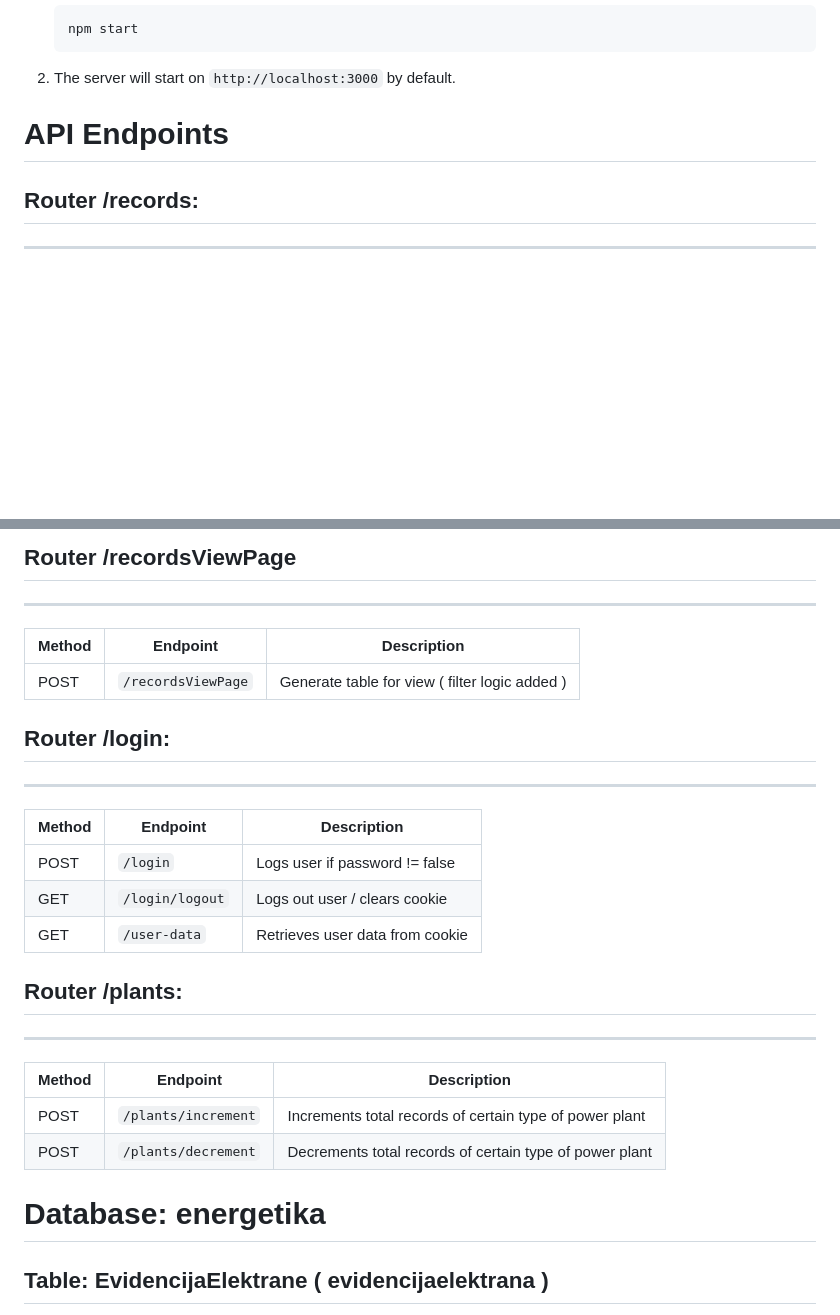
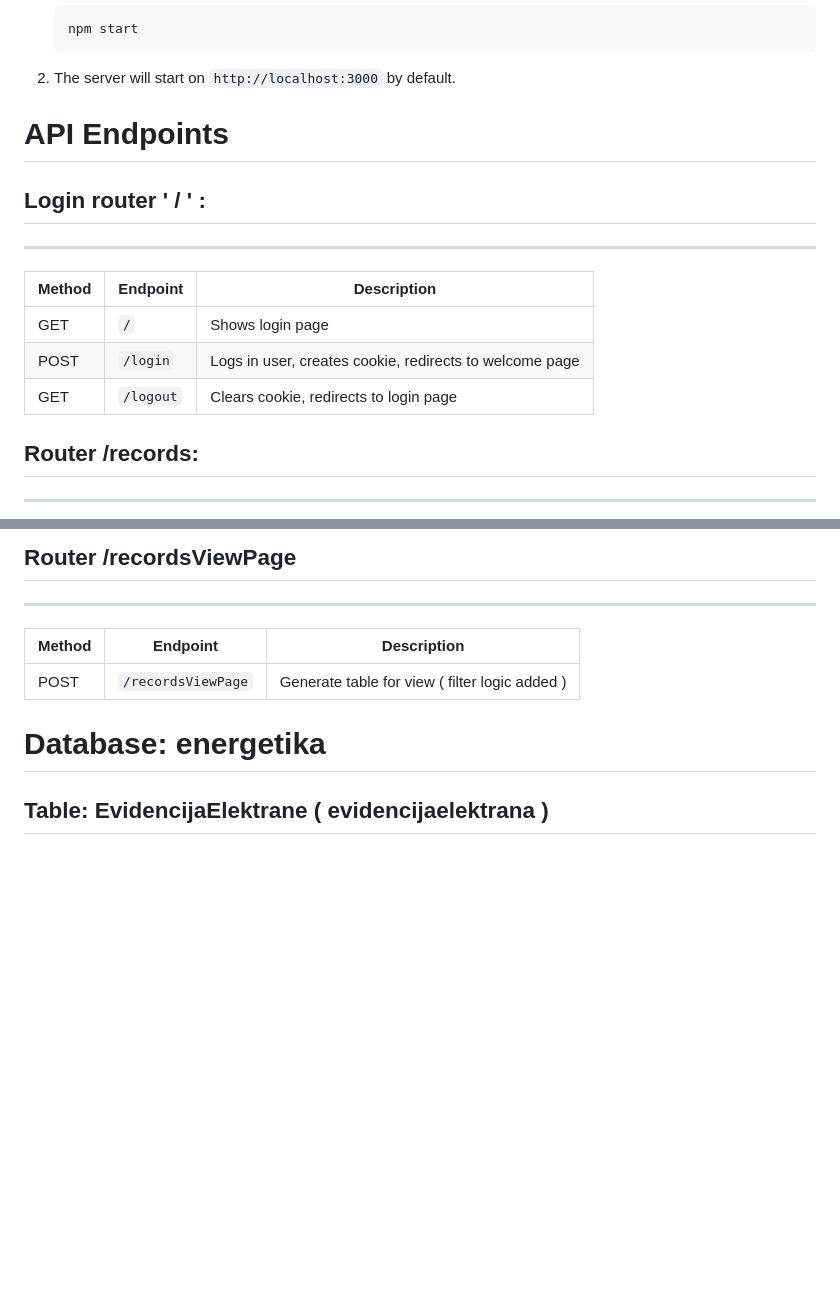
Before and after one commit to Piperski13/powerplant-dashboard, a Markdown page: README.md, 2 parts joined by grey strips. GitHub-like rendering; blank space fills up the shorter version.

```diff
--- a/README.md
+++ b/README.md
@@ -102,6 +102,14 @@ Ensure you have these installed:
 
 # API Endpoints
 
+## Login router ' / ' :
+------------------------
+| Method | Endpoint                 | Description                                             |
+| ------ | ------------------------ | --------------------------------------------------------|
+| GET    | `/`                      | Shows login page                                        |
+| POST   | `/login`                 | Logs in user, creates cookie, redirects to welcome page |
+| GET    | `/logout`                | Clears cookie, redirects to login page                  |
+
 ## Router /records:
 ------------------------
 | Method | Endpoint                 | Description                                     |
@@ -118,22 +126,6 @@ Ensure you have these installed:
 | Method | Endpoint                 | Description                                     |
 | ------ | ------------------------ | ------------------------------------------------|
 | POST   | `/recordsViewPage`       | Generate table for view ( filter logic added )  |
-
-
-## Router /login:
-------------------------
-| Method | Endpoint                 | Description                                     |
-| ------ | ------------------------ | ------------------------------------------------|
-| POST   | `/login`                 | Logs user if password != false                  |
-| GET    | `/login/logout`          | Logs out user / clears cookie                   |
-| GET    | `/user-data`             | Retrieves user data from cookie                 |
-
-## Router /plants:
-------------------------
-| Method | Endpoint                 | Description                                                |
-| ------ | ------------------------ | -----------------------------------------------------------|
-| POST   | `/plants/increment`         | Increments total records of certain type of power plant |
-| POST   | `/plants/decrement`         | Decrements total records of certain type of power plant |
 
 
 # Database: energetika
```
